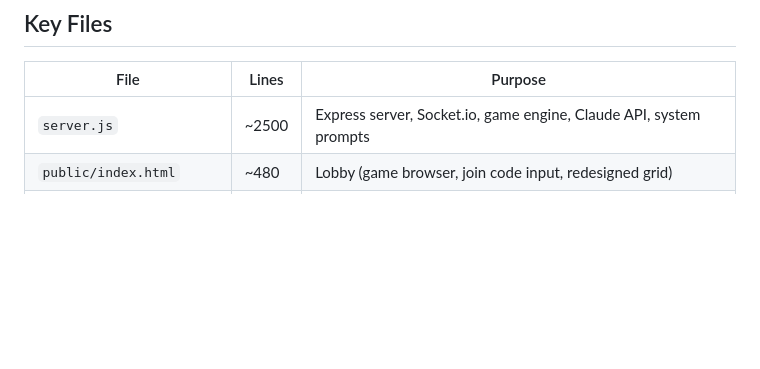
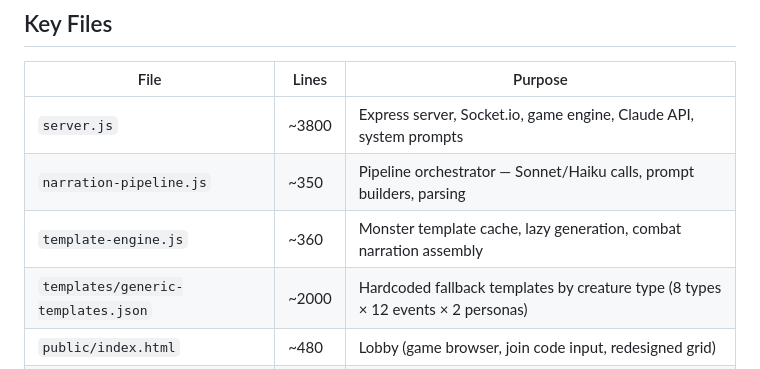
Before and after one commit to aroncomcap/dnd-server, a Markdown page: CLAUDE.md, the part around the change. GitHub-like rendering; blank space fills up the shorter version.

Commit message:
chore: auto-save CLAUDE.md

```diff
--- a/CLAUDE.md
+++ b/CLAUDE.md
@@ -20,7 +20,10 @@ Multiplayer RPG game server with AI Game Master (Claude as DM). Express.js + Soc
 ## Key Files
 | File | Lines | Purpose |
 |------|-------|---------|
-| `server.js` | ~2500 | Express server, Socket.io, game engine, Claude API, system prompts |
+| `server.js` | ~3800 | Express server, Socket.io, game engine, Claude API, system prompts |
+| `narration-pipeline.js` | ~350 | Pipeline orchestrator — Sonnet/Haiku calls, prompt builders, parsing |
+| `template-engine.js` | ~360 | Monster template cache, lazy generation, combat narration assembly |
+| `templates/generic-templates.json` | ~2000 | Hardcoded fallback templates by creature type (8 types × 12 events × 2 personas) |
 | `public/index.html` | ~480 | Lobby (game browser, join code input, redesigned grid) |
 | `public/new-game.html` | ~420 | Game creation form (name, system, scene, party direction) |
 | `public/game.html` | ~3000 | Game UI, all client JS, CSS |
```
